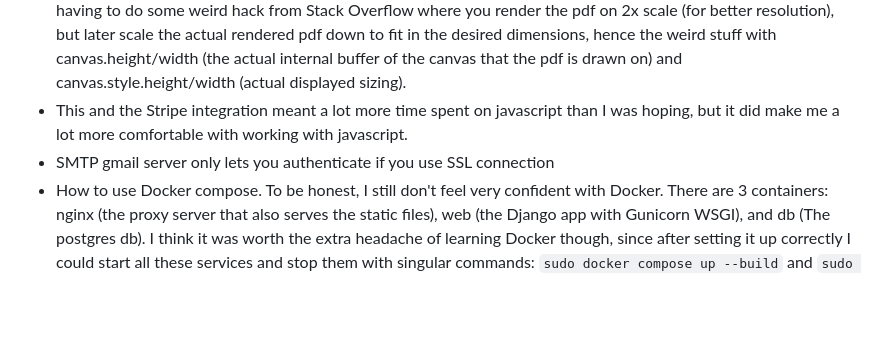
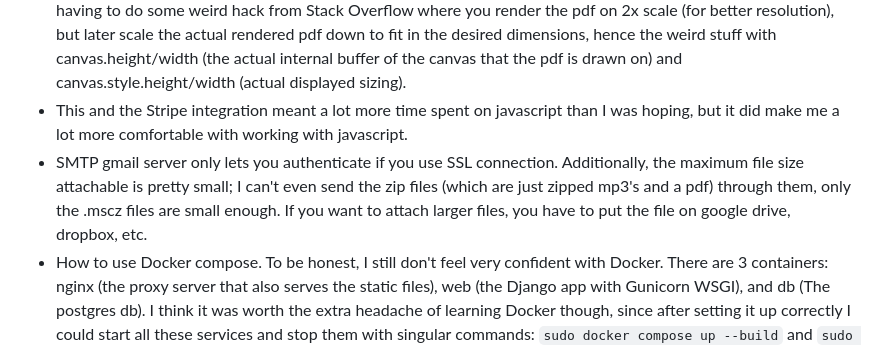
Before and after one commit to ar1s1502/SheetMusicSite, a Markdown page: README.md, the part around the change. Rendered like a GitHub page; blank space fills up the shorter version.

````diff
--- a/README.md
+++ b/README.md
@@ -28,7 +28,7 @@ PDF.js draws the supplied PDF (in b64-encoded bytes) onto a specific canvas elem
 Bootstrap cards was an absolute pain. I ended up having to do some weird hack from Stack Overflow where you render the pdf on 2x scale (for better resolution), but later scale the actual rendered pdf
 down to fit in the desired dimensions, hence the weird stuff with canvas.height/width (the actual internal buffer of the canvas that the pdf is drawn on) and canvas.style.height/width (actual displayed sizing).
 - This and the Stripe integration meant a lot more time spent on javascript than I was hoping, but it did make me a lot more comfortable with working with javascript.
-- SMTP gmail server only lets you authenticate if you use SSL connection
+- SMTP gmail server only lets you authenticate if you use SSL connection. Additionally, the maximum file size attachable is pretty small; I can't even send the zip files (which are just zipped mp3's and a pdf) through them, only the .mscz files are small enough. If you want to attach larger files, you have to put the file on google drive, dropbox, etc.
 - How to use Docker compose. To be honest, I still don't feel very confident with Docker. There are 3 containers: nginx (the proxy server that also serves the static files), web (the Django app with Gunicorn WSGI), and
 db (The postgres db). I think it was worth the extra headache of learning Docker though, since after setting it up correctly I could start all these services and stop them with singular commands: ```sudo docker compose up --build``` and ```sudo docker compose down```,
 as opposed to manually starting and stopping a postgres service, a gunicorn service, and an nginx service every time I had to update some code.
````
